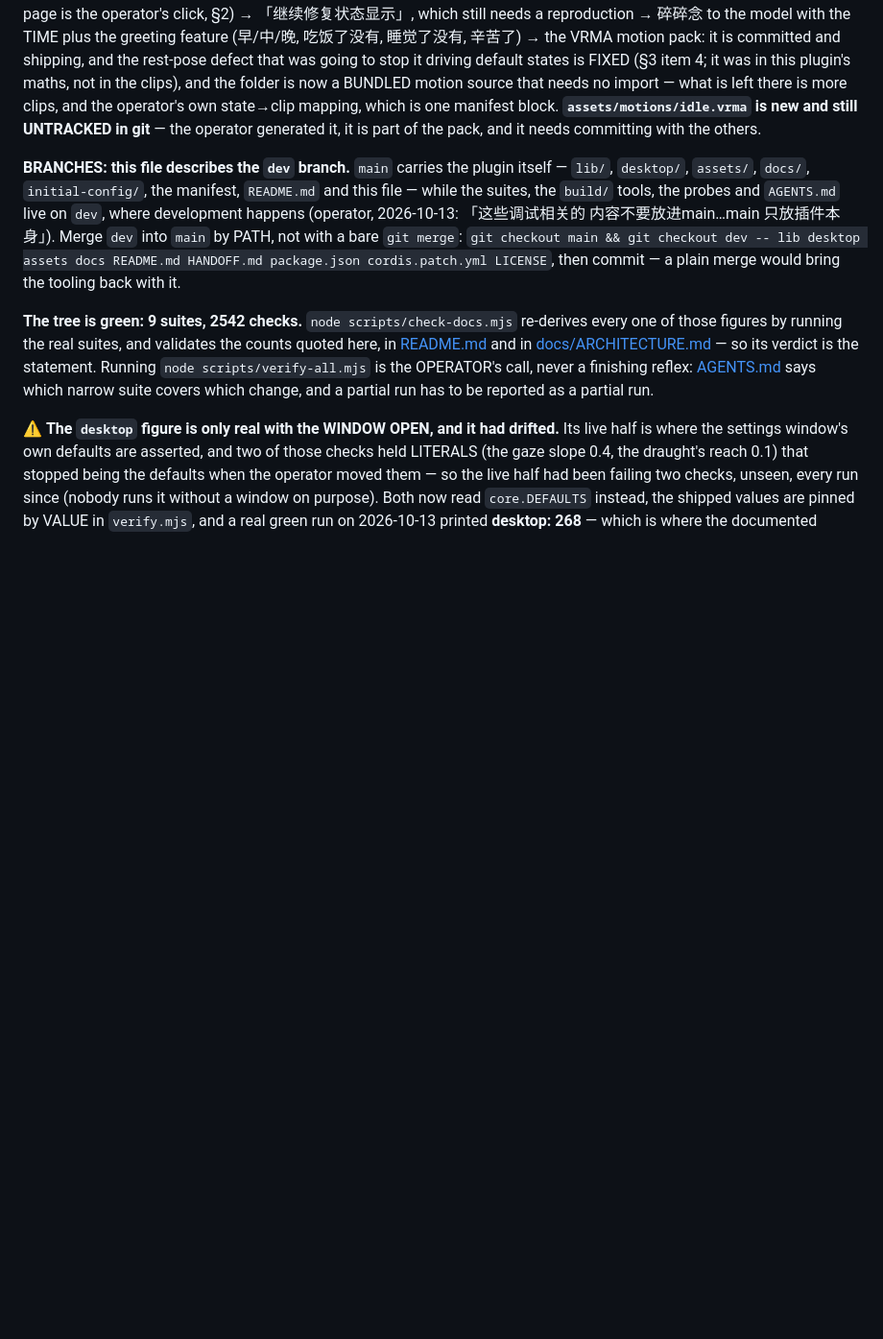
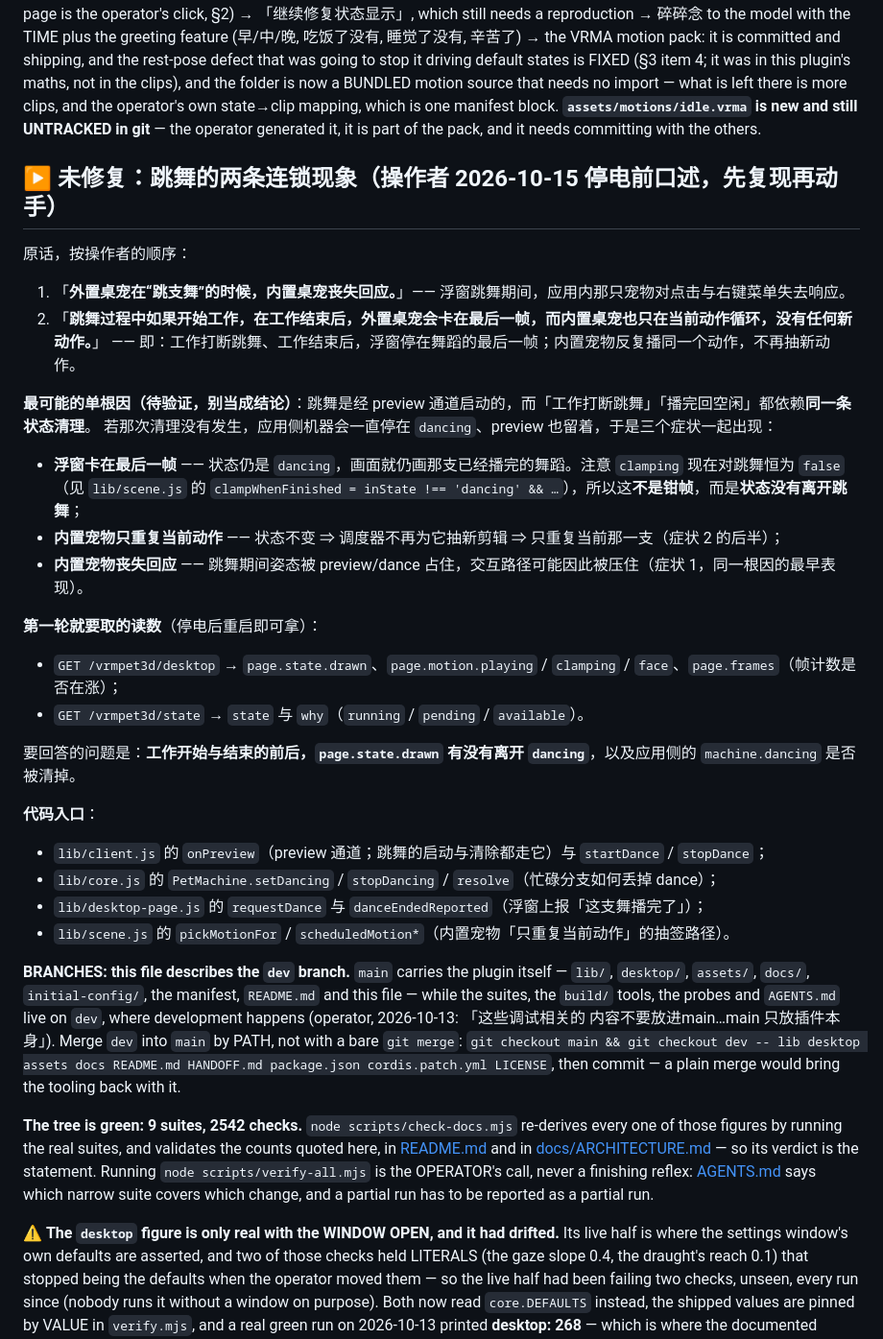
Before and after one commit to drliuhuan/dsh-plugin-vrmpet3d, a Markdown page: HANDOFF.md, the part around the change. Shown at 96% size. Drawn GitHub-style; blank space fills up the shorter version.

Commit message:
HANDOFF.md 记录操作者停电前口述的两条未修复问题（dev 分支，先复现再动手）：①外置桌宠跳舞时内置桌宠丧失回应；②跳舞中开始工作、工作结束后，外置桌宠卡在最后一帧且内置桌宠只重复当前动作。附最可能的单根因假设（跳舞经 preview 启动，「工作打断跳舞」与「播完回空闲」共用同一条状态清理；若未清除则机器停在 dancing、preview 留着，三个症状一起出现）、第一轮要取的读数（page.state.drawn/page.motion/page.frames 与 /vrmpet3d/state 的 why）、以及四个代码入口

```diff
--- a/HANDOFF.md
+++ b/HANDOFF.md
@@ -12,6 +12,36 @@ it was in this plugin's maths, not in the clips), and the folder is now a BUNDLE
 what is left there is more clips, and the operator's own state→clip mapping, which is one manifest block.
 **`assets/motions/idle.vrma` is new and still UNTRACKED in git** — the operator generated it, it is part of the pack,
 and it needs committing with the others.
+
+## ▶ 未修复：跳舞的两条连锁现象（操作者 2026-10-15 停电前口述，先复现再动手）
+
+原话，按操作者的顺序：
+
+1. 「**外置桌宠在“跳支舞”的时候，内置桌宠丧失回应。**」—— 浮窗跳舞期间，应用内那只宠物对点击与右键菜单失去响应。
+2. 「**跳舞过程中如果开始工作，在工作结束后，外置桌宠会卡在最后一帧，而内置桌宠也只在当前动作循环，没有任何新动作。**」
+   —— 即：工作打断跳舞、工作结束后，浮窗停在舞蹈的最后一帧；内置宠物反复播同一个动作，不再抽新动作。
+
+**最可能的单根因（待验证，别当成结论）**：跳舞是经 preview 通道启动的，而「工作打断跳舞」「播完回空闲」都依赖**同一条状态清理**。
+若那次清理没有发生，应用侧机器会一直停在 `dancing`、preview 也留着，于是三个症状一起出现：
+
+* **浮窗卡在最后一帧** —— 状态仍是 `dancing`，画面就仍画那支已经播完的舞蹈。注意 `clamping` 现在对跳舞恒为 `false`
+  （见 `lib/scene.js` 的 `clampWhenFinished = inState !== 'dancing' && …`），所以这**不是钳帧**，而是**状态没有离开跳舞**；
+* **内置宠物只重复当前动作** —— 状态不变 ⇒ 调度器不再为它抽新剪辑 ⇒ 只重复当前那一支（症状 2 的后半）；
+* **内置宠物丧失回应** —— 跳舞期间姿态被 preview/dance 占住，交互路径可能因此被压住（症状 1，同一根因的最早表现）。
+
+**第一轮就要取的读数**（停电后重启即可拿）：
+
+* `GET /vrmpet3d/desktop` → `page.state.drawn`、`page.motion.playing` / `clamping` / `face`、`page.frames`（帧计数是否在涨）；
+* `GET /vrmpet3d/state` → `state` 与 `why`（`running` / `pending` / `available`）。
+
+要回答的问题是：**工作开始与结束的前后，`page.state.drawn` 有没有离开 `dancing`**，以及应用侧的 `machine.dancing` 是否被清掉。
+
+**代码入口**：
+
+* `lib/client.js` 的 `onPreview`（preview 通道；跳舞的启动与清除都走它）与 `startDance` / `stopDance`；
+* `lib/core.js` 的 `PetMachine.setDancing` / `stopDancing` / `resolve`（忙碌分支如何丢掉 dance）；
+* `lib/desktop-page.js` 的 `requestDance` 与 `danceEndedReported`（浮窗上报「这支舞播完了」）；
+* `lib/scene.js` 的 `pickMotionFor` / `scheduledMotion*`（内置宠物「只重复当前动作」的抽签路径）。
 
 **BRANCHES: this file describes the `dev` branch.** `main` carries the plugin itself — `lib/`, `desktop/`,
 `assets/`, `docs/`, `initial-config/`, the manifest, `README.md` and this file — while the suites, the `build/`
```
